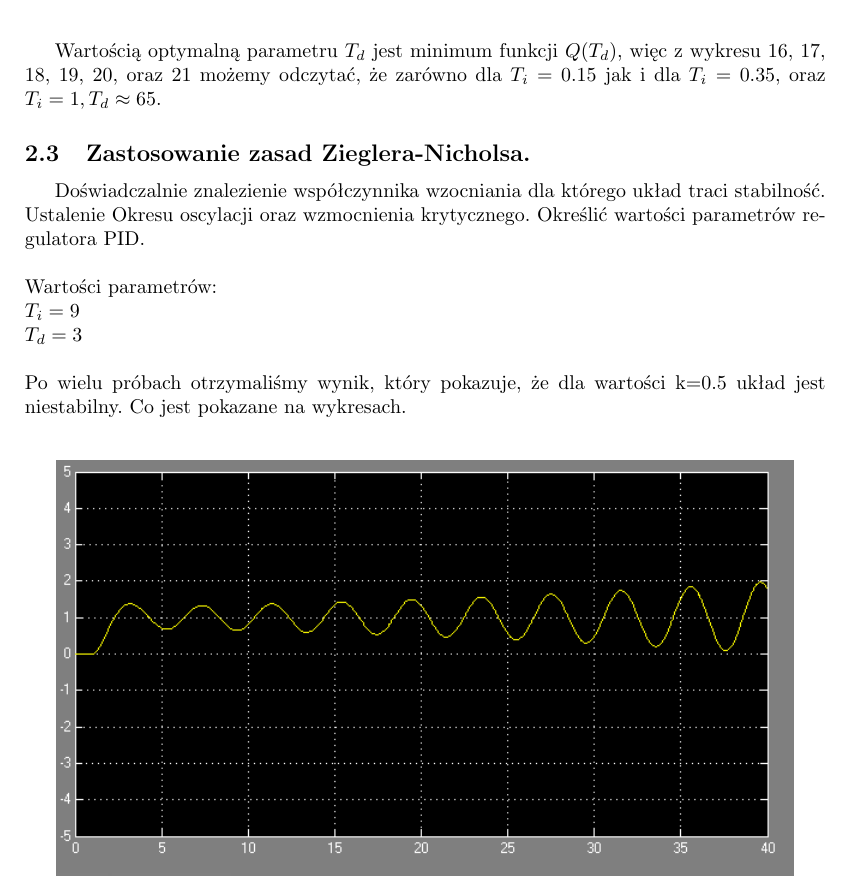
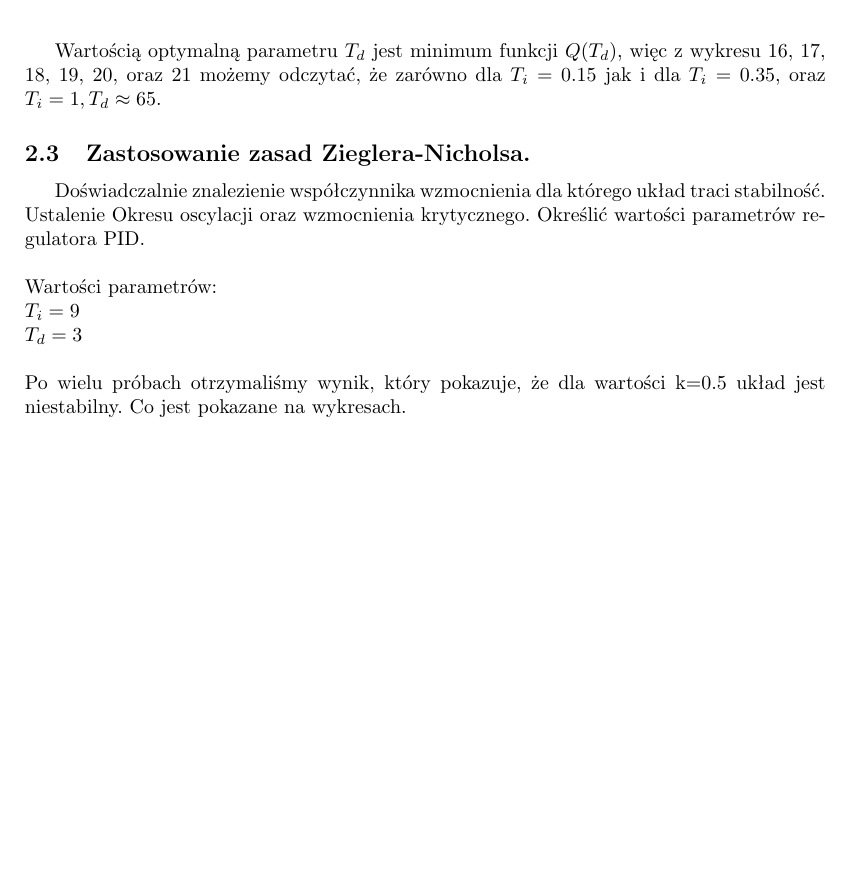
Before and after one commit to dotevo/ISS-Lab, a LaTeX document (Cwiczenie2/Cwiczenie 2 - Sprawozdanie.tex): part of page 13 of 16 before the commit and part of page 13 of 17 after it, cut so that both start at the same text, the shorter picture padded with empty space. Compiled offline with pdfLaTeX.

Commit message:
Zmiana grafiki

```diff
--- a/Cwiczenie2/Cwiczenie 2 - Sprawozdanie.tex
+++ b/Cwiczenie2/Cwiczenie 2 - Sprawozdanie.tex
@@ -413,7 +413,7 @@ W ten sposób otrzymalismy następujące wykresy: \\
 \newpage Wartością optymalną parametru $T_{d}$ jest minimum funkcji $Q(T_{d})$, więc z wykresu \ref{fig:regulatorPIDti15opt1}, \ref{fig:regulatorPIDti15opt2}, \ref{fig:regulatorPIDti35opt1}, \ref{fig:regulatorPIDti35opt2}, \ref{fig:regulatorPIDti100opt1}, oraz \ref{fig:regulatorPIDti100opt2} możemy odczytać, że zarówno dla $T_{i}=0.15$ jak i dla $T_{i}=0.35$, oraz $T_{i}=1, T_{d} \approx 65$.
 
 \subsection{Zastosowanie zasad Zieglera-Nicholsa.}\label{sec:zad3}
-Doświadczalnie znalezienie współczynnika wzocniania dla którego układ traci stabilność.
+Doświadczalnie znalezienie współczynnika wzmocnienia dla którego układ traci stabilność.
 Ustalenie Okresu oscylacji oraz wzmocnienia krytycznego.
 Określić wartości parametrów regulatora PID.\\
 \\
```
Also changed, not shown: Cwiczenie2/CW2-Z3-e.PNG, Cwiczenie2/CW2-Z3-e2.PNG, Cwiczenie2/CW2-Z3-tosc.PNG, Cwiczenie2/CW2-Z3-wyn.PNG, Cwiczenie2/CW2-Z3-wyn2.PNG, Cwiczenie2/CW2-Z3-y.png, Cwiczenie2/CW2-Z3-y2.png, Cwiczenie2/Cwiczenie 2 - Sprawozdanie.tex (4 more changed lines).
